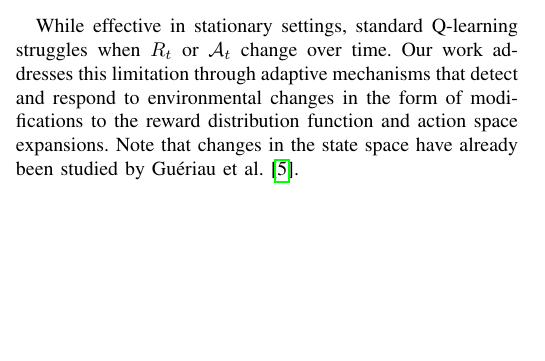
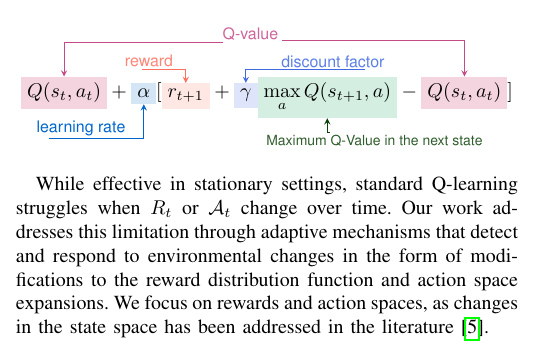
Before and after one commit to rulas99/adaptative_rl, a LaTeX paper (main.tex, which reads background.tex): part of one column of page 1 of 6, cut at the place of the change, the shorter picture padded with empty space. Compiled offline with pdfLaTeX; a missing font is replaced by an installed copy or a similar font; a LaTeX package or settings file that is missing is left out.

Commit message:
background update
Signed-off-by: ncardozo <n.cardozo@uniandes.edu.co>

```diff
--- a/background.tex
+++ b/background.tex
@@ -16,10 +16,10 @@ Real-world environments often violate stationarity assumptions, leading to \emph
 \]
 where changes in $R_t$ and $\mathcal{A}_t$ constitute \emph{concept drifts}. Q-learning updates action values using the Bellman equation:
 \vspace{1em}
-\input{bellman}
+\input{equations/bellman}
 \vspace{1em}
 
-While effective in stationary settings, standard Q-learning struggles when $R_t$ or $\mathcal{A}_t$ change over time. Our work addresses this limitation through adaptive mechanisms that detect and respond to environmental changes in the form of modifications to the reward distribution function and action space expansions. Note that changes in the state space have already been studied by~\citet{ConstructivistRL}.
+While effective in stationary settings, standard Q-learning struggles when $R_t$ or $\mathcal{A}_t$ change over time. Our work addresses this limitation through adaptive mechanisms that detect and respond to environmental changes in the form of modifications to the reward distribution function and action space expansions. We focus on rewards and action spaces, as changes in the state space has been addressed in the literature~\cite{ConstructivistRL}.
 
 %%%%
 \subsection{Motivating Example}
```
